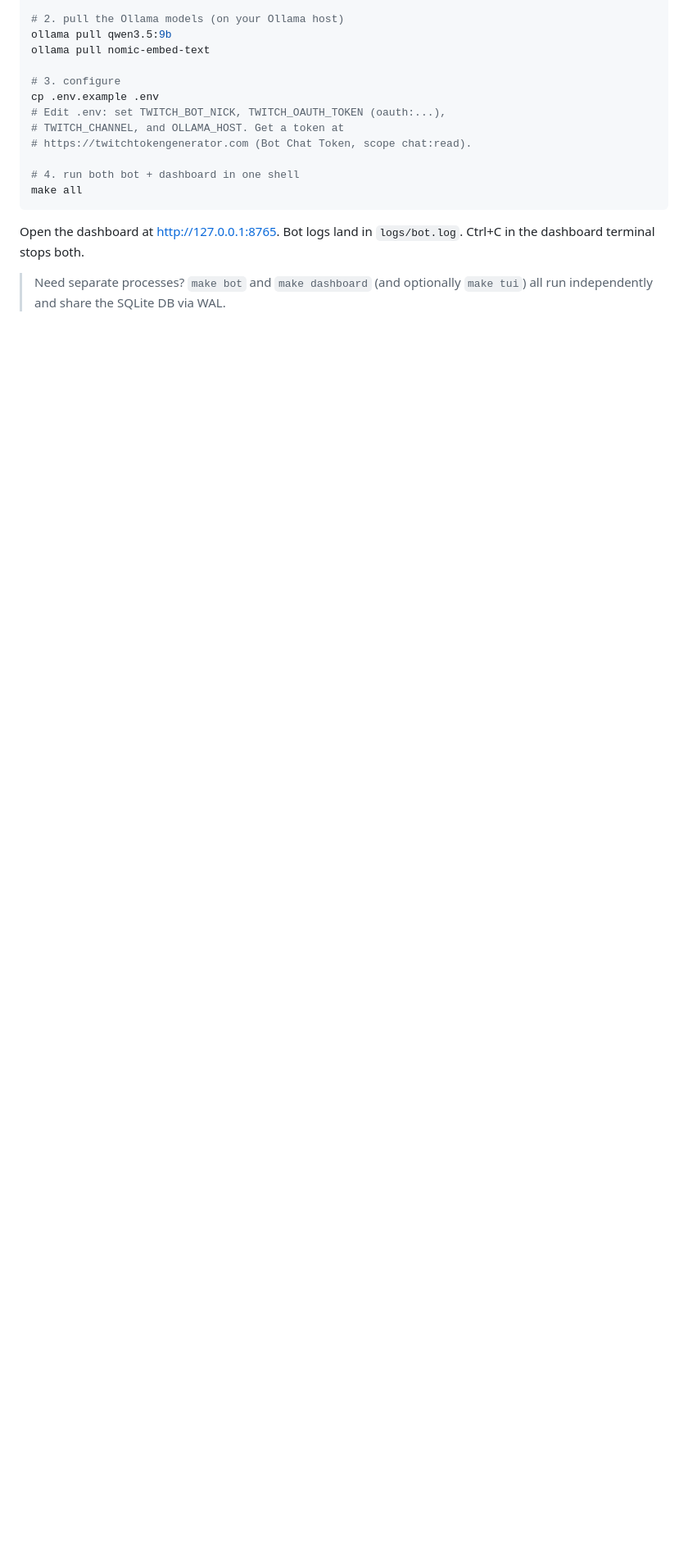
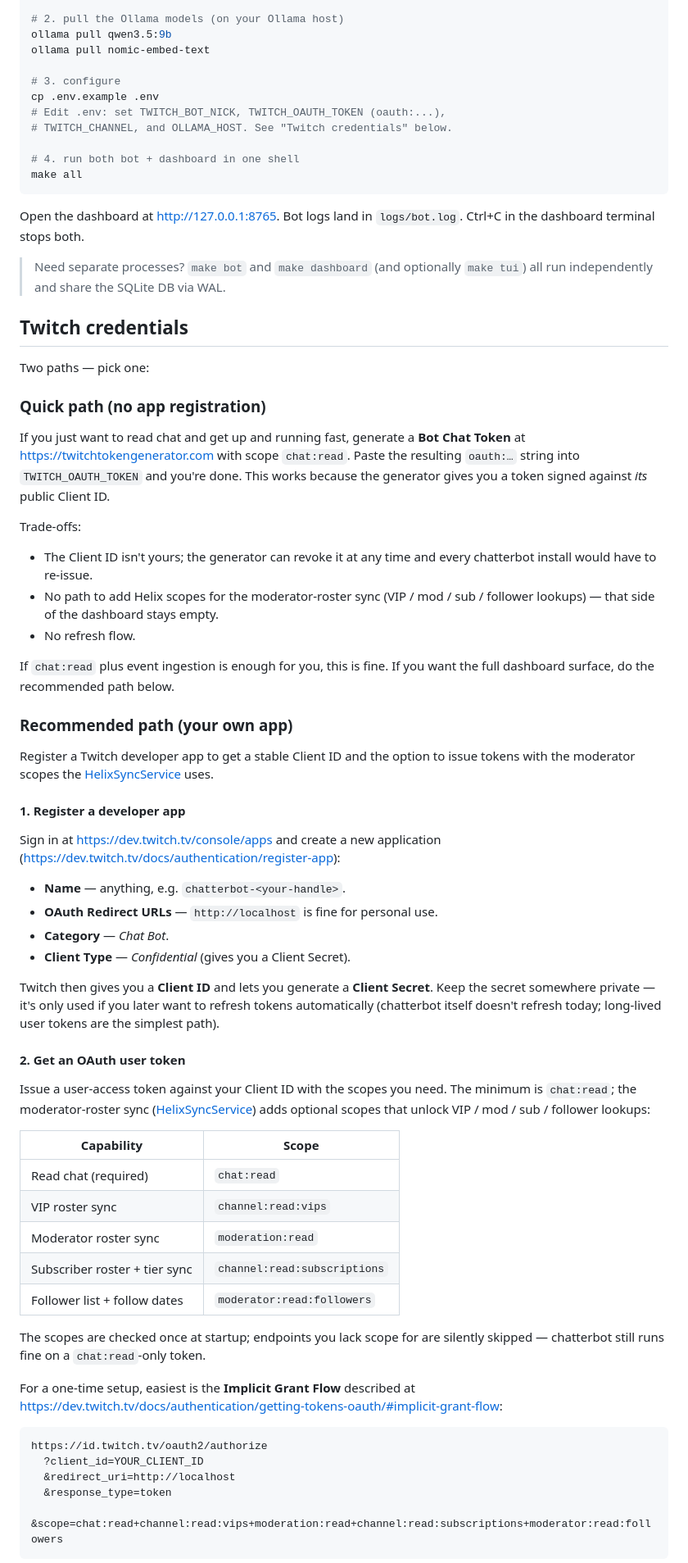
Before and after one commit to mscrnt/chatterbot, a Markdown page: README.md, the part around one of its changes. Shown at 82% size. Rendered like a GitHub page; blank space fills up the shorter version.

Commit message:
README: Twitch credentials section with quick + recommended paths
Quick path keeps twitchtokengenerator.com as the no-friction option for
people who only need chat:read and don't want to register an app. Calls
out the trade-offs explicitly: no owned Client ID, no path to the Helix
moderator scopes, no refresh.

Recommended path walks through registering a Confidential developer app
at dev.twitch.tv/console/apps, what to set for redirect URLs / category,
and where the Client ID + Secret come from. Includes the optional Helix
scopes as a table so people can pick what they need:
  chat:read, channel:read:vips, moderation:read,
  channel:read:subscriptions, moderator:read:followers.

Implicit-grant URL is templated so it's copy-pasteable. .env example
includes all four TWITCH_* keys with notes on which are reserved for
future refresh flows vs. load-bearing today.

````diff
--- a/README.md
+++ b/README.md
@@ -26,8 +26,7 @@ ollama pull nomic-embed-text
 # 3. configure
 cp .env.example .env
 # Edit .env: set TWITCH_BOT_NICK, TWITCH_OAUTH_TOKEN (oauth:...),
-# TWITCH_CHANNEL, and OLLAMA_HOST. Get a token at
-# https://twitchtokengenerator.com (Bot Chat Token, scope chat:read).
+# TWITCH_CHANNEL, and OLLAMA_HOST. See "Twitch credentials" below.
 
 # 4. run both bot + dashboard in one shell
 make all
@@ -38,3 +37,75 @@ Ctrl+C in the dashboard terminal stops both.
 
 > Need separate processes? `make bot` and `make dashboard` (and optionally
 > `make tui`) all run independently and share the SQLite DB via WAL.
+
+## Twitch credentials
+
+Two paths — pick one:
+
+### Quick path (no app registration)
+
+If you just want to read chat and get up and running fast, generate a
+**Bot Chat Token** at <https://twitchtokengenerator.com> with scope
+`chat:read`. Paste the resulting `oauth:…` string into `TWITCH_OAUTH_TOKEN`
+and you're done. This works because the generator gives you a token signed
+against *its* public Client ID.
+
+Trade-offs:
+
+- The Client ID isn't yours; the generator can revoke it at any time and
+  every chatterbot install would have to re-issue.
+- No path to add Helix scopes for the moderator-roster sync (VIP / mod /
+  sub / follower lookups) — that side of the dashboard stays empty.
+- No refresh flow.
+
+If `chat:read` plus event ingestion is enough for you, this is fine. If you
+want the full dashboard surface, do the recommended path below.
+
+### Recommended path (your own app)
+
+Register a Twitch developer app to get a stable Client ID and the option to
+issue tokens with the moderator scopes the [HelixSyncService][hs] uses.
+
+#### 1. Register a developer app
+
+Sign in at <https://dev.twitch.tv/console/apps> and create a new application
+(<https://dev.twitch.tv/docs/authentication/register-app>):
+
+- **Name** — anything, e.g. `chatterbot-<your-handle>`.
+- **OAuth Redirect URLs** — `http://localhost` is fine for personal use.
+- **Category** — *Chat Bot*.
+- **Client Type** — *Confidential* (gives you a Client Secret).
+
+Twitch then gives you a **Client ID** and lets you generate a **Client
+Secret**. Keep the secret somewhere private — it's only used if you later
+want to refresh tokens automatically (chatterbot itself doesn't refresh
+today; long-lived user tokens are the simplest path).
+
+#### 2. Get an OAuth user token
+
+Issue a user-access token against your Client ID with the scopes you need.
+The minimum is `chat:read`; the moderator-roster sync ([HelixSyncService][hs])
+adds optional scopes that unlock VIP / mod / sub / follower lookups:
+
+| Capability | Scope |
+|---|---|
+| Read chat (required) | `chat:read` |
+| VIP roster sync | `channel:read:vips` |
+| Moderator roster sync | `moderation:read` |
+| Subscriber roster + tier sync | `channel:read:subscriptions` |
+| Follower list + follow dates | `moderator:read:followers` |
+
+The scopes are checked once at startup; endpoints you lack scope for are
+silently skipped — chatterbot still runs fine on a `chat:read`-only token.
+
+For a one-time setup, easiest is the **Implicit Grant Flow** described at
+<https://dev.twitch.tv/docs/authentication/getting-tokens-oauth/#implicit-grant-flow>:
+
+```
+https://id.twitch.tv/oauth2/authorize
+  ?client_id=YOUR_CLIENT_ID
+  &redirect_uri=http://localhost
+  &response_type=token
+  &scope=chat:read+channel:read:vips+moderation:read+channel:read:subscriptions+moderator:read:followers
+```
+
````
Also changed, not shown: other parts of README.md (+18 -0 lines).
